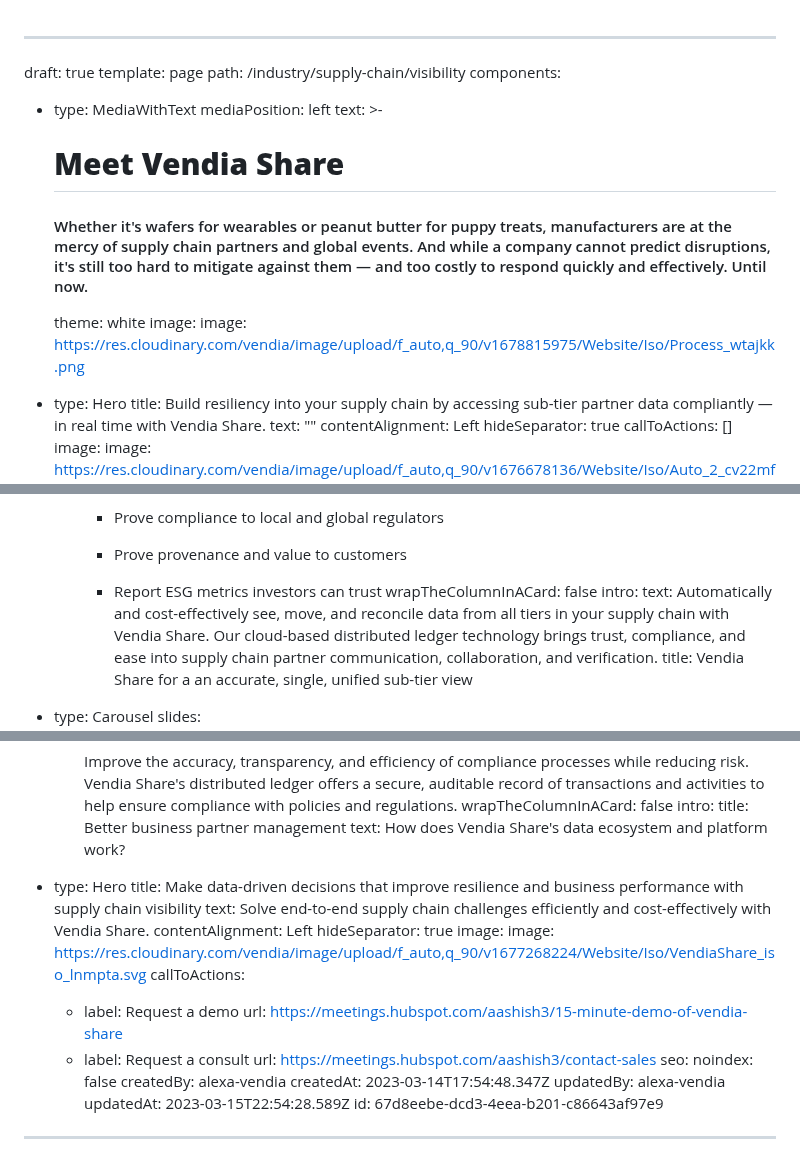
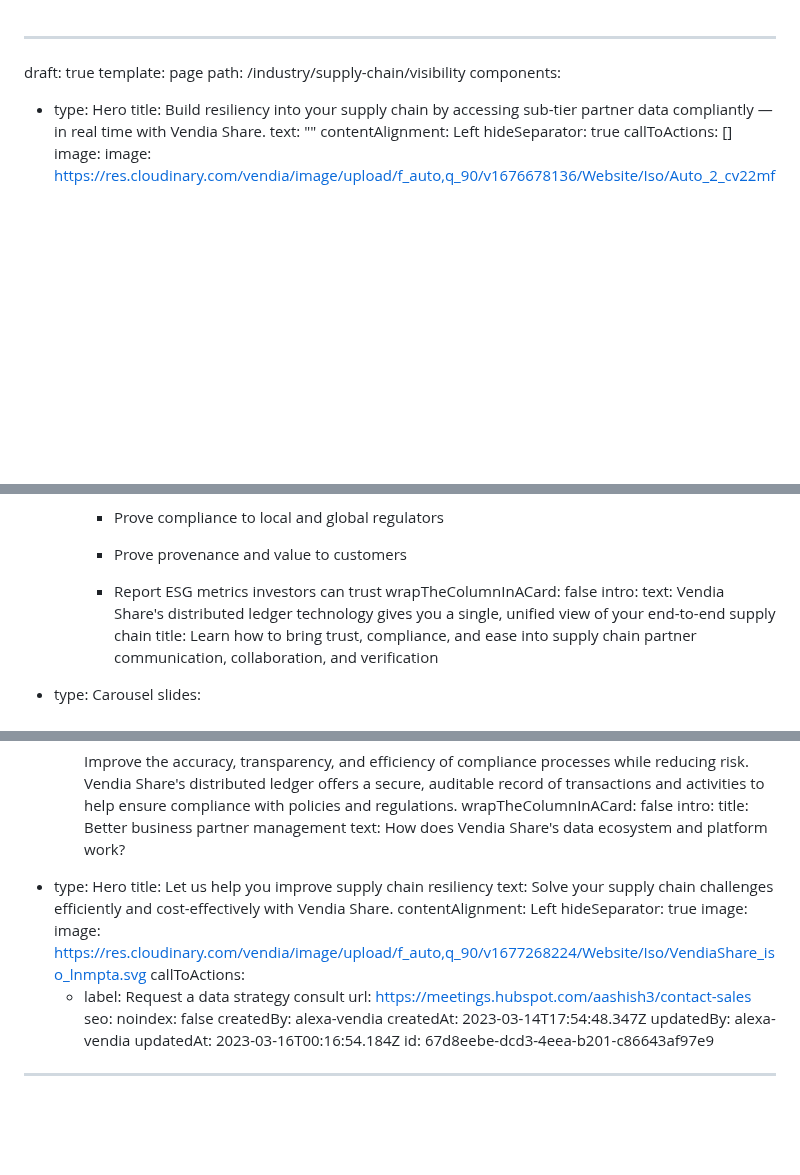
Before and after one commit to vendia/blog, a Markdown page: pages/industry-supply-chain-visibility.md, 3 parts joined by grey strips. Rendered like a GitHub page; blank space fills up the shorter version.

Commit message:
CMS Update Page "industry-supply-chain-visibility"

```diff
--- a/pages/industry-supply-chain-visibility.md
+++ b/pages/industry-supply-chain-visibility.md
@@ -3,16 +3,6 @@ draft: true
 template: page
 path: /industry/supply-chain/visibility
 components:
-  - type: MediaWithText
-    mediaPosition: left
-    text: >-
-      # **Meet Vendia Share**
-
-
-      #### Whether it's wafers for wearables or peanut butter for puppy treats, manufacturers are at the mercy of supply chain partners and global events. And while a company cannot predict disruptions, it's still too hard to mitigate against them — and too costly to respond quickly and effectively. Until now.
-    theme: white
-    image:
-      image: https://res.cloudinary.com/vendia/image/upload/f_auto,q_90/v1678815975/Website/Iso/Process_wtajkk.png
   - type: Hero
     title: Build resiliency into your supply chain by accessing  sub-tier partner
       data compliantly — in real time with Vendia Share.
@@ -100,11 +90,10 @@ components:
           - Report ESG metrics investors can trust
         wrapTheColumnInACard: false
     intro:
-      text: Automatically and cost-effectively see, move, and reconcile data from all
-        tiers in your supply chain with Vendia Share. Our cloud-based
-        distributed ledger technology brings trust, compliance, and ease into
-        supply chain partner communication, collaboration, and verification.
-      title: Vendia Share for a an accurate, single, unified sub-tier view
+      text: Vendia Share's distributed ledger technology gives you a single, unified
+        view of your end-to-end supply chain
+      title: Learn how to bring trust, compliance, and ease into supply chain partner
+        communication, collaboration, and verification
   - type: Carousel
     slides:
       - text: "### Reduce the need for manual labor with automated data inputs and
@@ -164,24 +153,21 @@ components:
       title: Better business partner management
       text: How does Vendia Share's data ecosystem and platform work?
   - type: Hero
-    title: Make data-driven decisions that improve resilience and business
-      performance with supply chain visibility
-    text: Solve end-to-end supply chain challenges efficiently and cost-effectively
-      with Vendia Share.
+    title: Let us help you improve supply chain resiliency
+    text: Solve your supply chain challenges efficiently and cost-effectively with
+      Vendia Share.
     contentAlignment: Left
     hideSeparator: true
     image:
       image: https://res.cloudinary.com/vendia/image/upload/f_auto,q_90/v1677268224/Website/Iso/VendiaShare_iso_lnmpta.svg
     callToActions:
-      - label: Request a demo
-        url: https://meetings.hubspot.com/aashish3/15-minute-demo-of-vendia-share
-      - label: Request a consult
+      - label: Request a data strategy consult
         url: https://meetings.hubspot.com/aashish3/contact-sales
 seo:
   noindex: false
 createdBy: alexa-vendia
 createdAt: 2023-03-14T17:54:48.347Z
 updatedBy: alexa-vendia
-updatedAt: 2023-03-15T22:54:28.589Z
+updatedAt: 2023-03-16T00:16:54.184Z
 id: 67d8eebe-dcd3-4eea-b201-c86643af97e9
 ---
```
